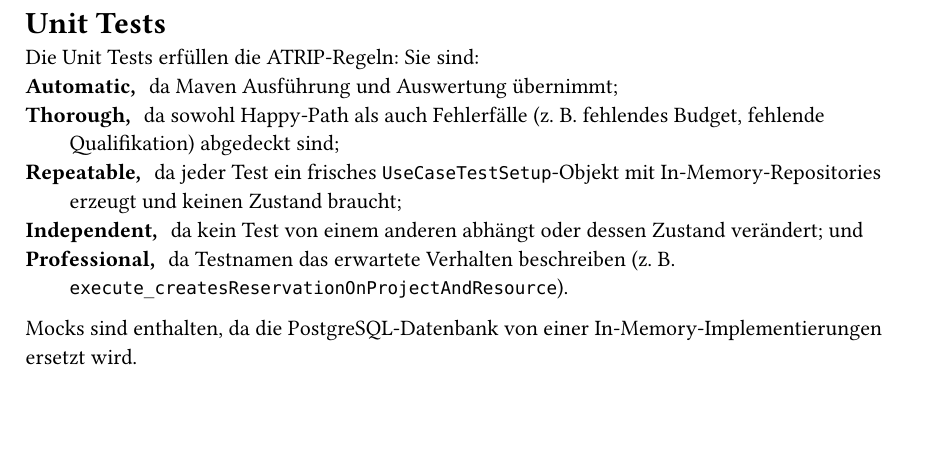
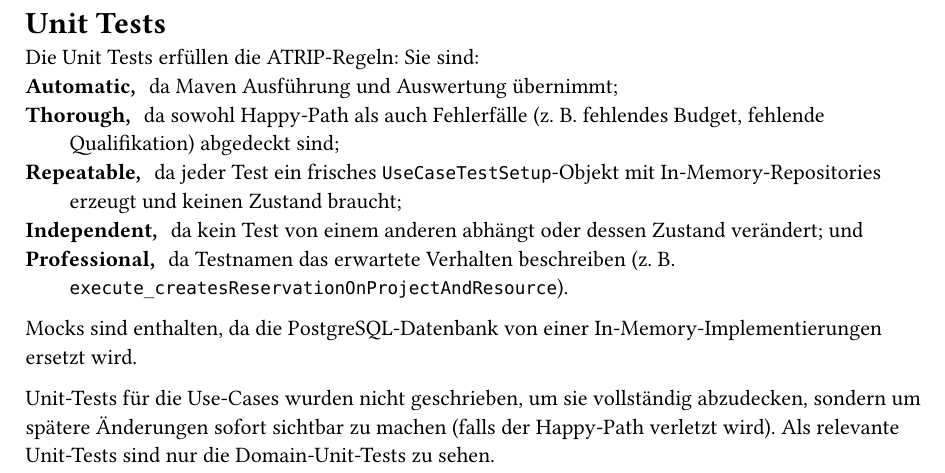
Before and after one commit to F2011/Project-Flow, a Typst document (doc/04-unit_tests.typ): part of the page, cut so that both start at the same text, the shorter picture padded with empty space. Compiled offline with Typst 0.15.

Commit message:
Add more description to unit tests

```diff
--- a/doc/04-unit_tests.typ
+++ b/doc/04-unit_tests.typ
@@ -8,3 +8,5 @@ Die Unit Tests erfüllen die ATRIP-Regeln: Sie sind:
 / Professional,: da Testnamen das erwartete Verhalten beschreiben (z. B. `execute_createsReservationOnProjectAndResource`).
 
 Mocks sind enthalten, da die PostgreSQL-Datenbank von einer In-Memory-Implementierungen ersetzt wird.
+
+Unit-Tests für die Use-Cases wurden nicht geschrieben, um sie vollständig abzudecken, sondern um spätere Änderungen sofort sichtbar zu machen (falls der Happy-Path verletzt wird). Als relevante Unit-Tests sind nur die Domain-Unit-Tests zu sehen.
```
